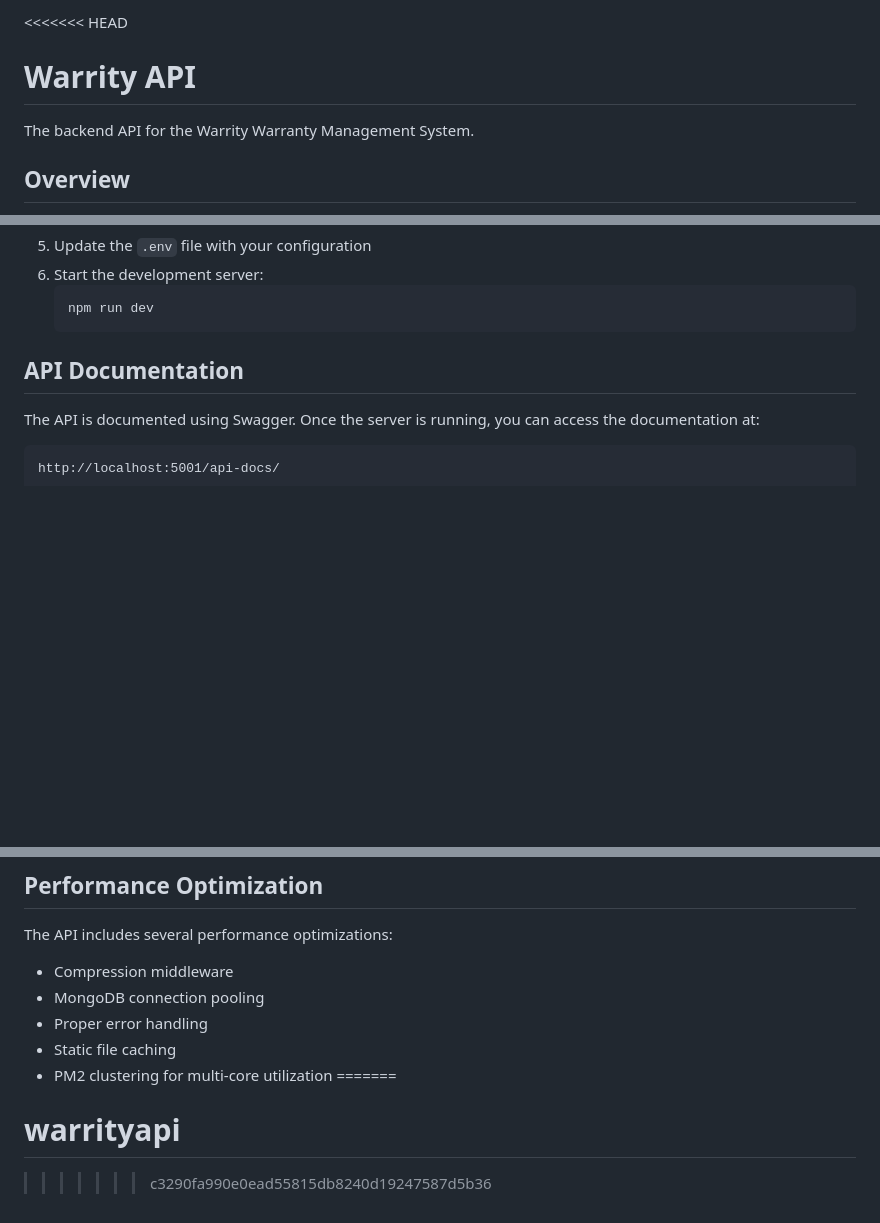
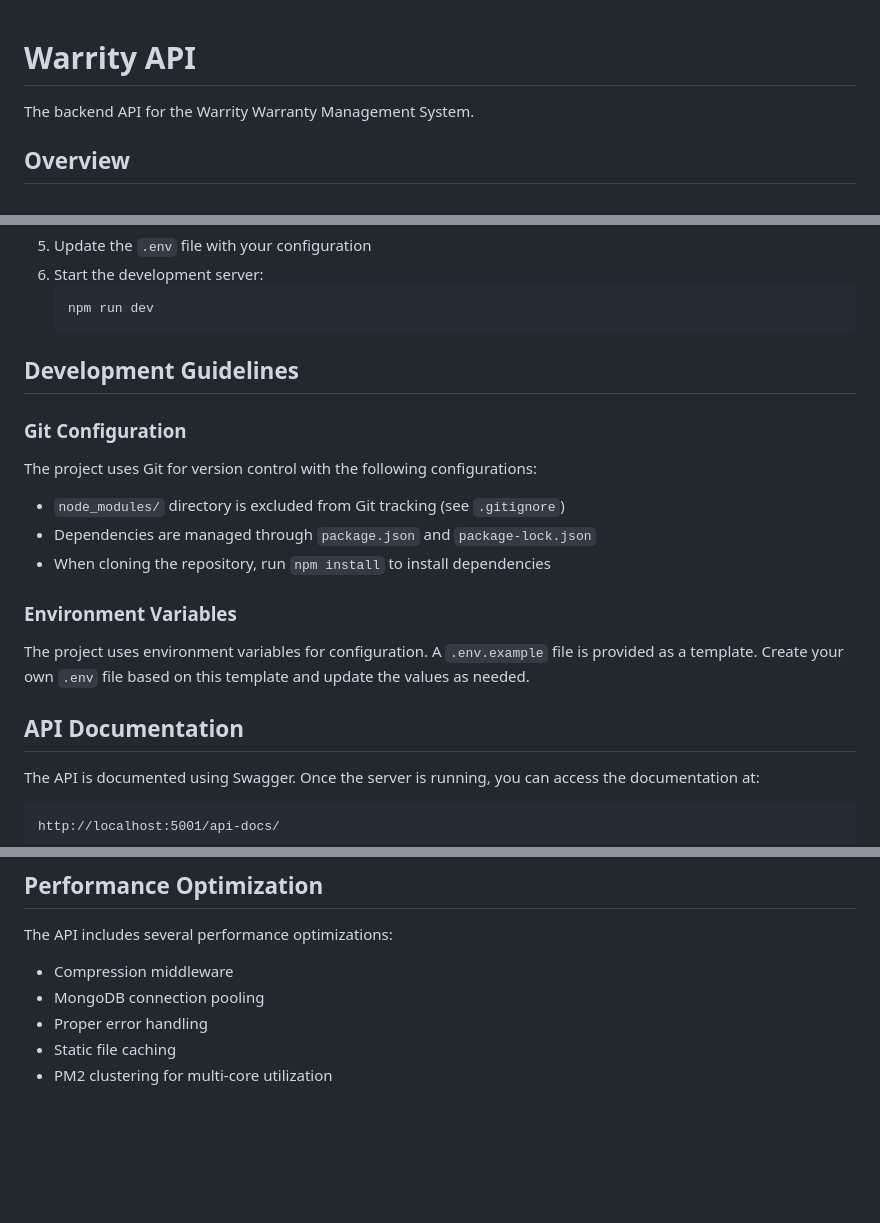
Before and after one commit to subhrajitm/warrityapi, a Markdown page: README.md, 3 parts joined by grey strips. Drawn GitHub-style; blank space fills up the shorter version.

````diff
--- a/README.md
+++ b/README.md
@@ -1,4 +1,3 @@
-<<<<<<< HEAD
 # Warrity API
 
 The backend API for the Warrity Warranty Management System.
@@ -48,6 +47,20 @@ This API provides all the necessary endpoints for the Warrity application, inclu
    ```
    npm run dev
    ```
+
+## Development Guidelines
+
+### Git Configuration
+
+The project uses Git for version control with the following configurations:
+
+- `node_modules/` directory is excluded from Git tracking (see `.gitignore`)
+- Dependencies are managed through `package.json` and `package-lock.json`
+- When cloning the repository, run `npm install` to install dependencies
+
+### Environment Variables
+
+The project uses environment variables for configuration. A `.env.example` file is provided as a template. Create your own `.env` file based on this template and update the values as needed.
 
 ## API Documentation
 
@@ -284,6 +297,3 @@ The API includes several performance optimizations:
 - Proper error handling
 - Static file caching
 - PM2 clustering for multi-core utilization
-=======
-# warrityapi
->>>>>>> c3290fa990e0ead55815db8240d19247587d5b36
````
